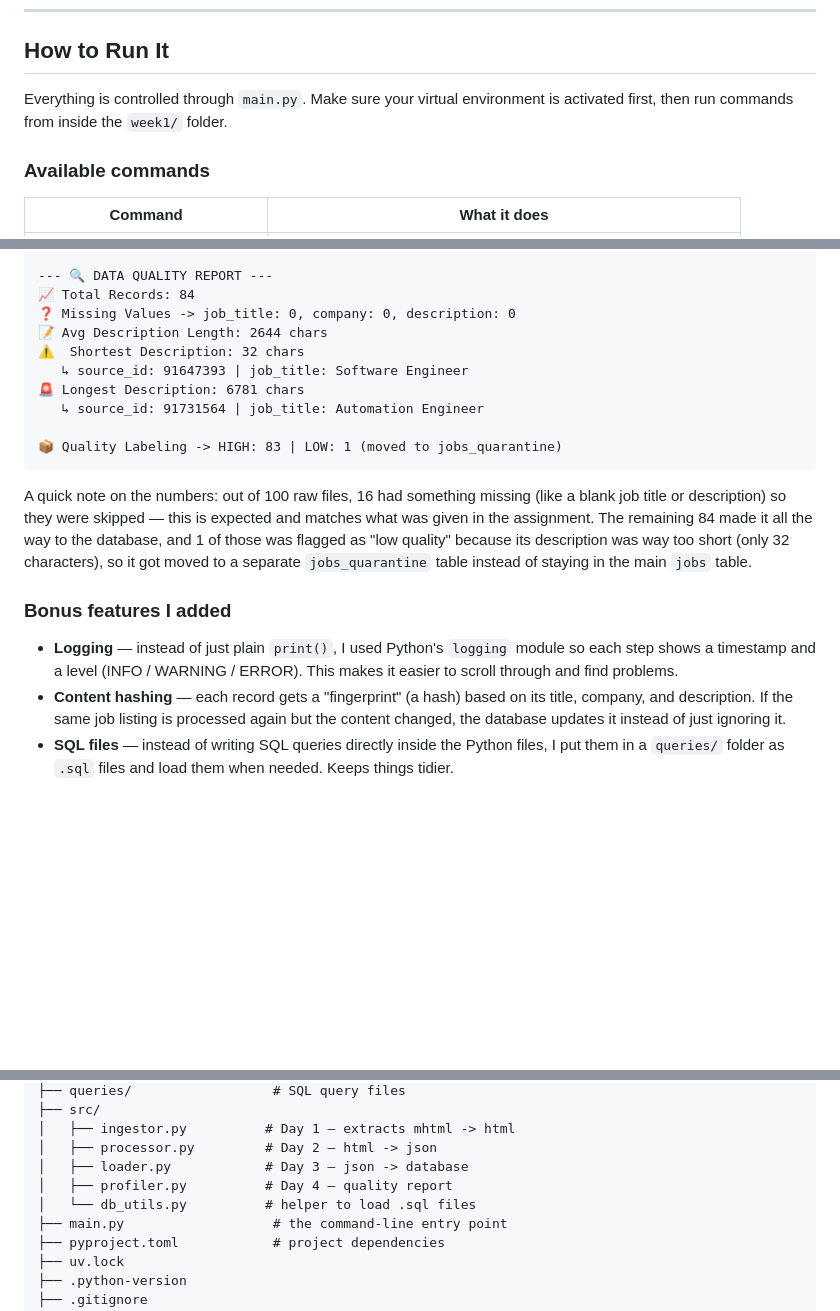
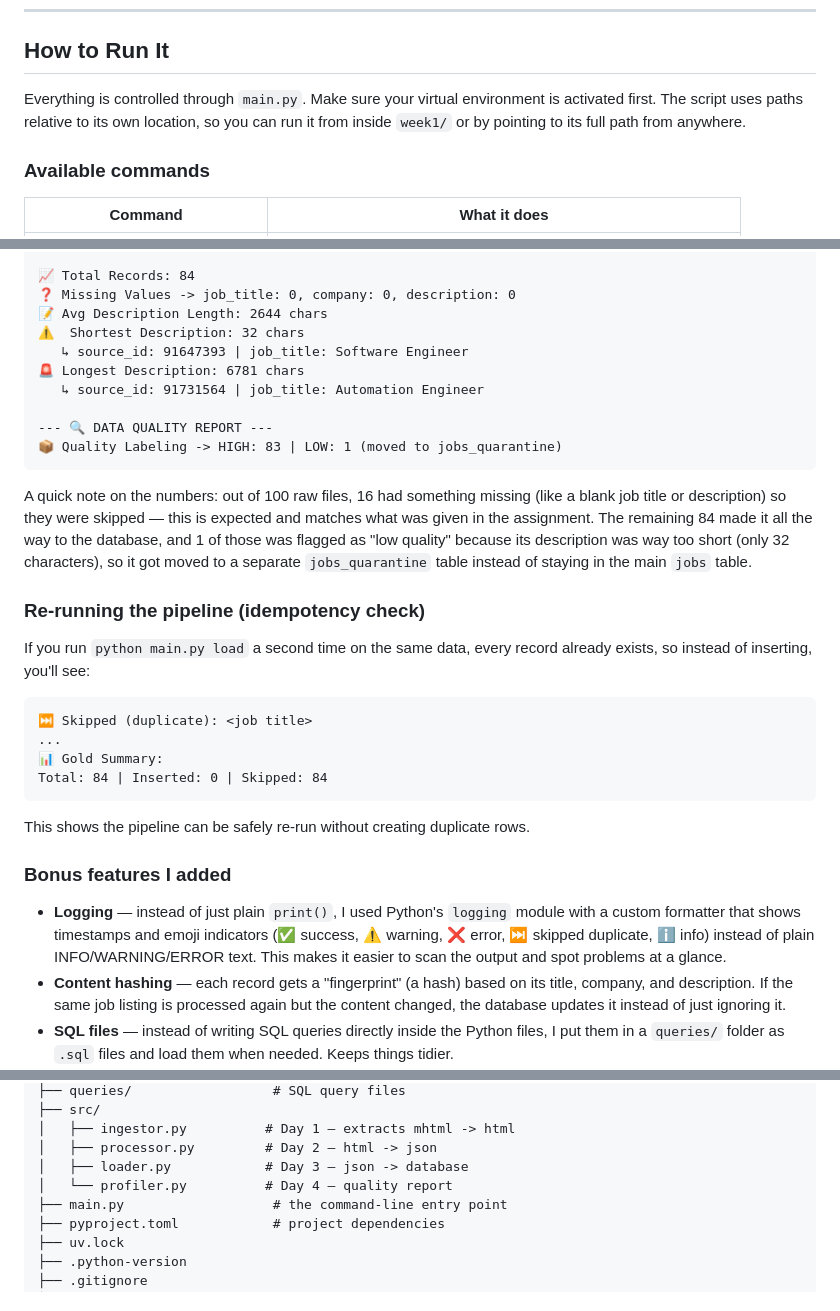
Before and after one commit to Eiqbal25/kyouth-data-ai, a Markdown page: week1/README.md, 3 parts joined by grey strips. GitHub-like rendering; blank space fills up the shorter version.

Commit message:
Update README to reflect emoji logging, processor refactor, and idempotency note

````diff
--- a/week1/README.md
+++ b/week1/README.md
@@ -77,7 +77,7 @@ None needed for this part of the project — everything runs locally with no API
 
 ## How to Run It
 
-Everything is controlled through `main.py`. Make sure your virtual environment is activated first, then run commands from inside the `week1/` folder.
+Everything is controlled through `main.py`. Make sure your virtual environment is activated first. The script uses paths relative to its own location, so you can run it from inside `week1/` or by pointing to its full path from anywhere.
 
 ### Available commands
 
@@ -120,7 +120,6 @@ Total: 100 | Processed: 84 | Skipped: 16
 📊 Gold Summary:
 Total: 84 | Inserted: 84 | Skipped: 0
 
---- 🔍 DATA QUALITY REPORT ---
 📈 Total Records: 84
 ❓ Missing Values -> job_title: 0, company: 0, description: 0
 📝 Avg Description Length: 2644 chars
@@ -129,14 +128,28 @@ Total: 84 | Inserted: 84 | Skipped: 0
 🚨 Longest Description: 6781 chars
    ↳ source_id: 91731564 | job_title: Automation Engineer
 
+--- 🔍 DATA QUALITY REPORT ---
 📦 Quality Labeling -> HIGH: 83 | LOW: 1 (moved to jobs_quarantine)
 ```
 
 A quick note on the numbers: out of 100 raw files, 16 had something missing (like a blank job title or description) so they were skipped — this is expected and matches what was given in the assignment. The remaining 84 made it all the way to the database, and 1 of those was flagged as "low quality" because its description was way too short (only 32 characters), so it got moved to a separate `jobs_quarantine` table instead of staying in the main `jobs` table.
 
+### Re-running the pipeline (idempotency check)
+
+If you run `python main.py load` a second time on the same data, every record already exists, so instead of inserting, you'll see:
+
+```
+⏭️ Skipped (duplicate): <job title>
+...
+📊 Gold Summary:
+Total: 84 | Inserted: 0 | Skipped: 84
+```
+
+This shows the pipeline can be safely re-run without creating duplicate rows.
+
 ### Bonus features I added
 
-- **Logging** — instead of just plain `print()`, I used Python's `logging` module so each step shows a timestamp and a level (INFO / WARNING / ERROR). This makes it easier to scroll through and find problems.
+- **Logging** — instead of just plain `print()`, I used Python's `logging` module with a custom formatter that shows timestamps and emoji indicators (✅ success, ⚠️ warning, ❌ error, ⏭️ skipped duplicate, ℹ️ info) instead of plain INFO/WARNING/ERROR text. This makes it easier to scan the output and spot problems at a glance.
 - **Content hashing** — each record gets a "fingerprint" (a hash) based on its title, company, and description. If the same job listing is processed again but the content changed, the database updates it instead of just ignoring it.
 - **SQL files** — instead of writing SQL queries directly inside the Python files, I put them in a `queries/` folder as `.sql` files and load them when needed. Keeps things tidier.
 - **Quality labels** — every record gets checked and labeled `HIGH` or `LOW` quality. `LOW` ones get moved into a separate `jobs_quarantine` table so they don't mess up the main data.
@@ -182,8 +195,7 @@ week1/
 │   ├── ingestor.py          # Day 1 — extracts mhtml -> html
 │   ├── processor.py         # Day 2 — html -> json
 │   ├── loader.py            # Day 3 — json -> database
-│   ├── profiler.py          # Day 4 — quality report
-│   └── db_utils.py          # helper to load .sql files
+│   └── profiler.py          # Day 4 — quality report
 ├── main.py                   # the command-line entry point
 ├── pyproject.toml            # project dependencies
 ├── uv.lock
````
Also changed, not shown: other parts of week1/README.md (+2 -2 lines).
